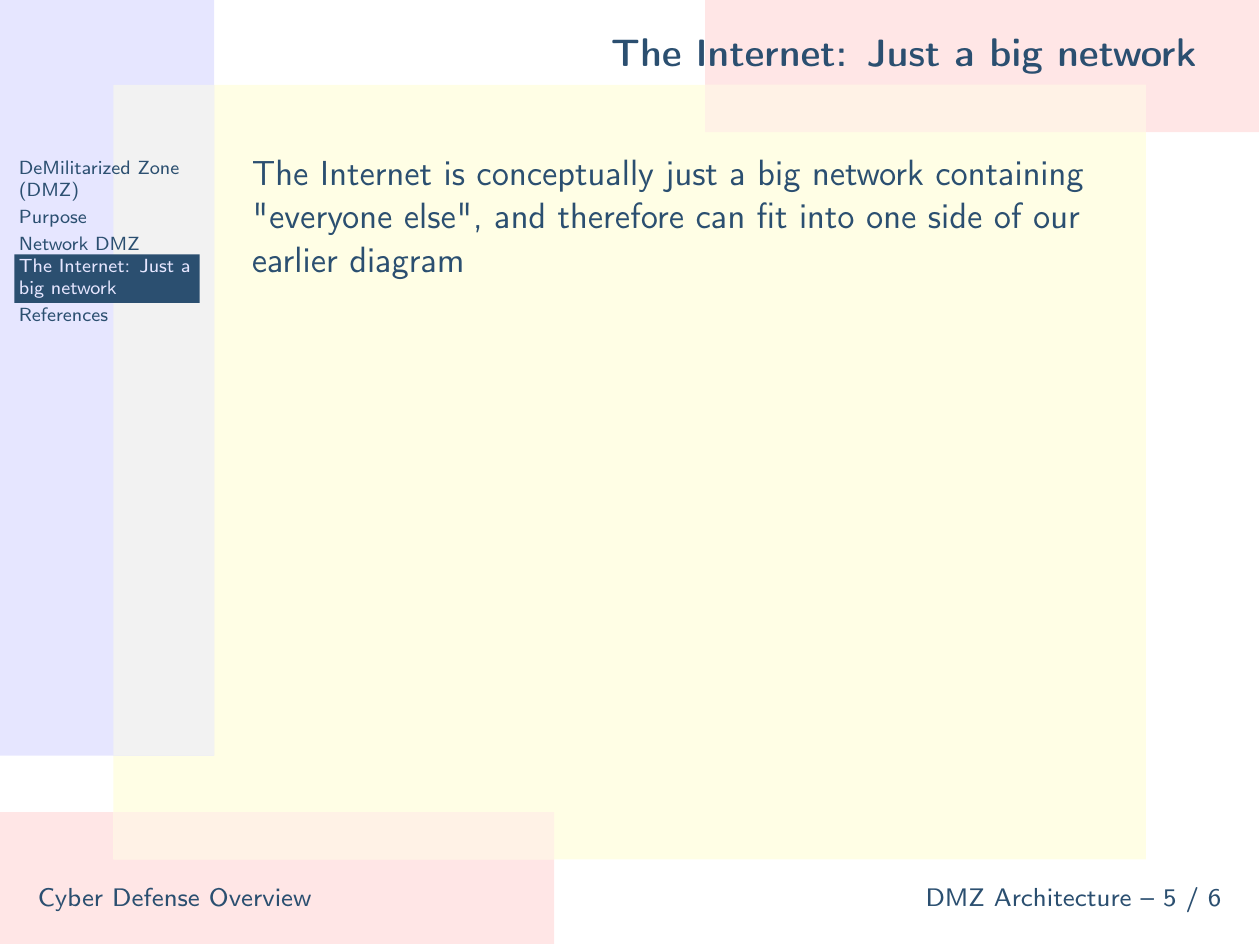
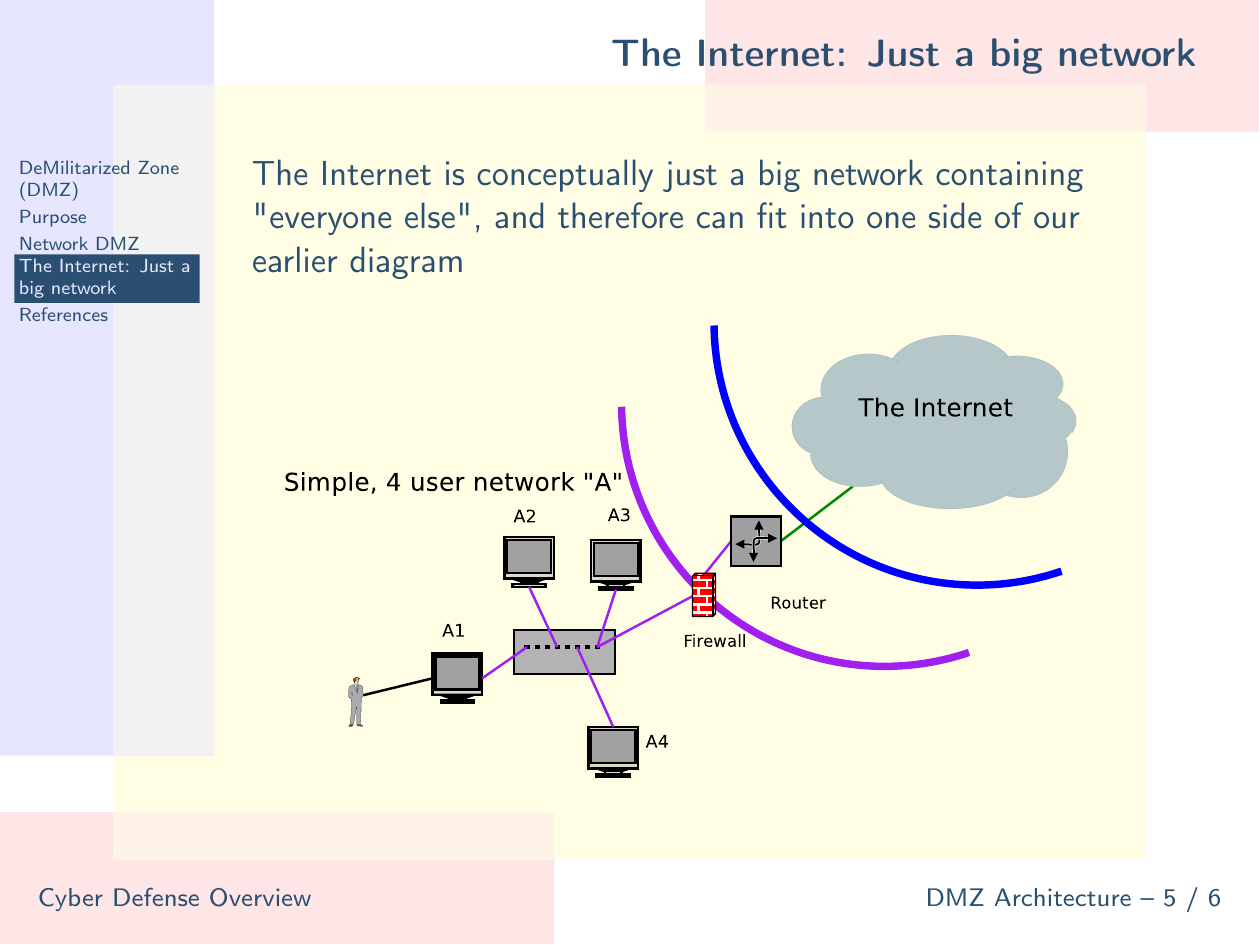
Before and after one commit to ckane/cyber-defense, LaTeX slides (dmz.ltx): page 5 of 6. Compiled offline with LaTeX, dvips and Ghostscript.

Commit message:
Add diagram for Internet example

```diff
--- a/dmz.ltx
+++ b/dmz.ltx
@@ -48,6 +48,9 @@
 
 \begin{slide}{The Internet: Just a big network}
  The Internet is conceptually just a big network containing "everyone else", and therefore can fit into one side of our earlier diagram
+ \begin{figure}
+  \epsfig{file=internet1.eps,height=2in}
+ \end{figure}
 \end{slide}
 
 \begin{slide}{References}
```
Also changed, not shown: internet1.eps (added).
